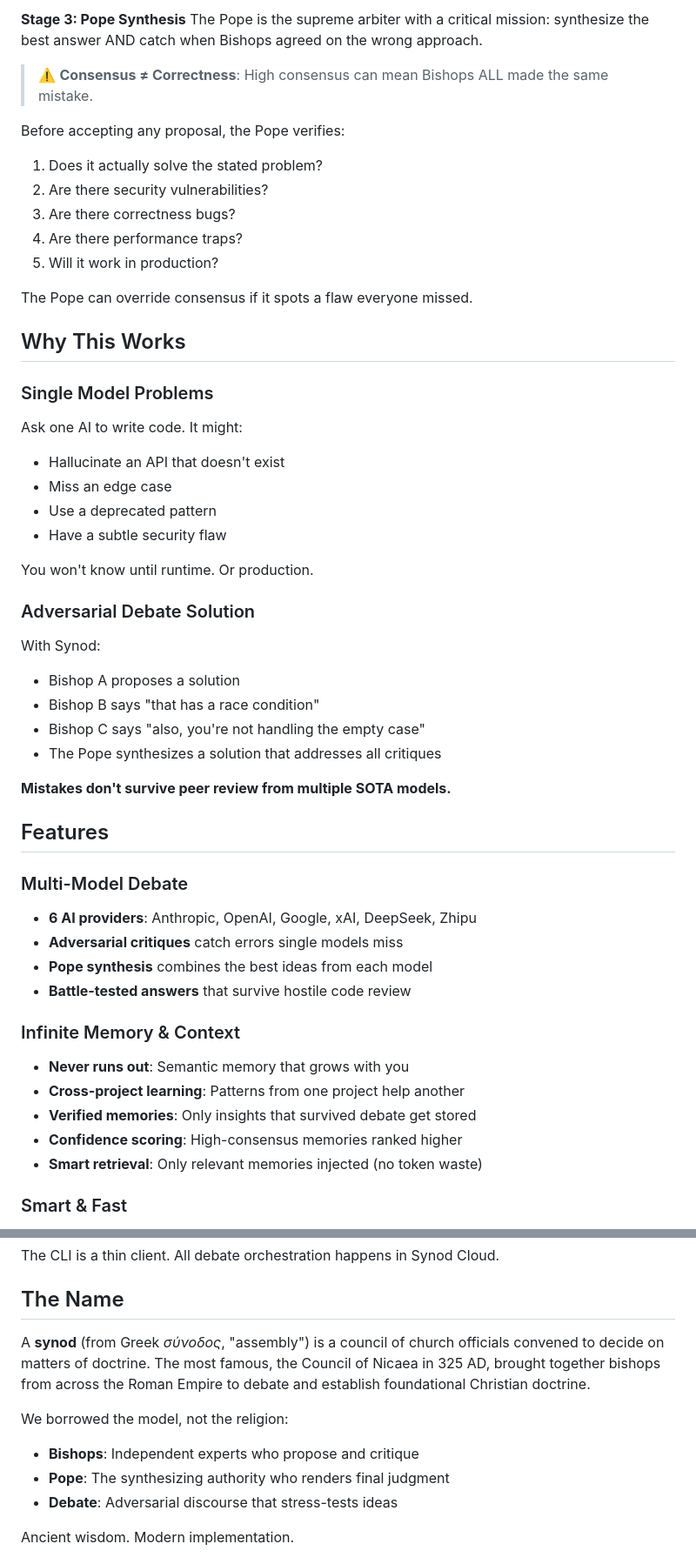
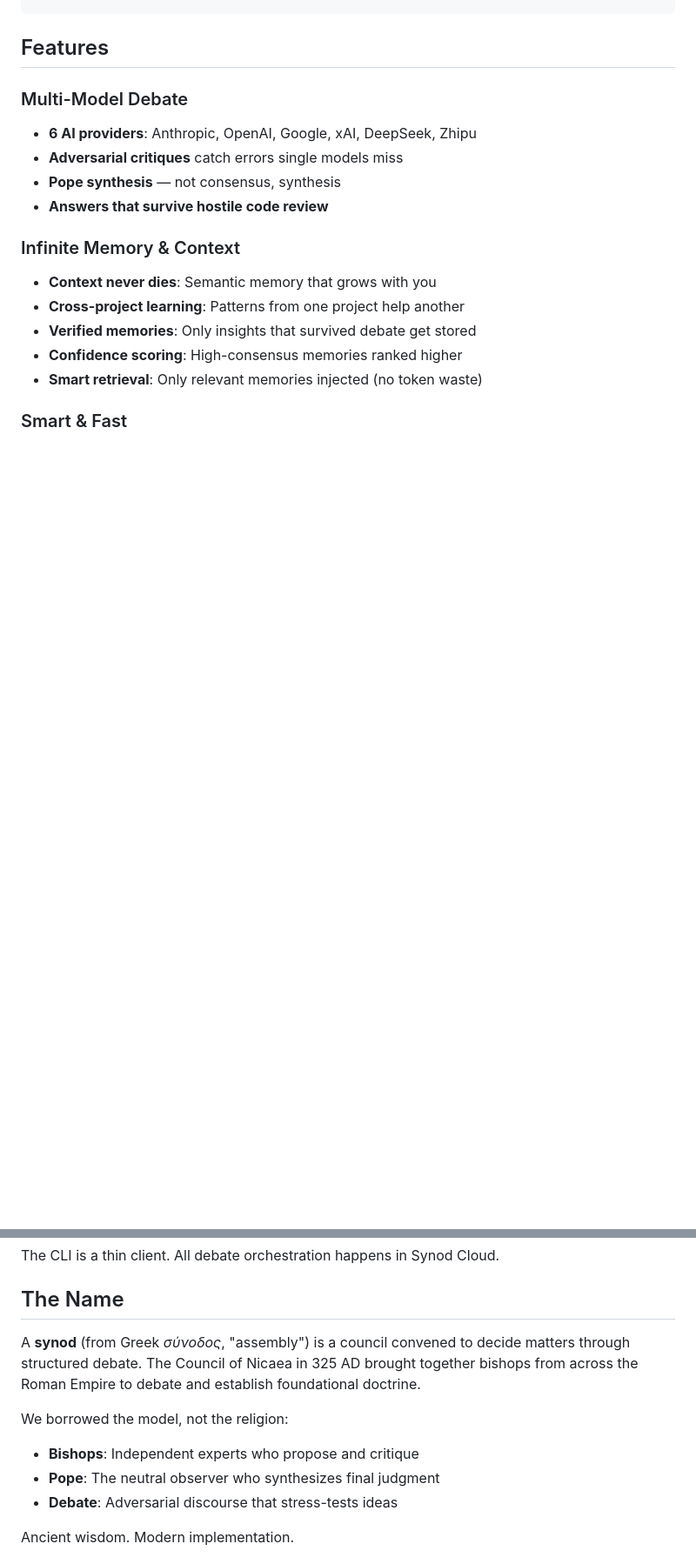
Before and after one commit to KekwanuLabs/synod-cli, a Markdown page: README.md, 2 parts joined by grey strips. Shown at 87% size. Drawn GitHub-style; blank space fills up the shorter version.

```diff
--- a/README.md
+++ b/README.md
@@ -192,49 +195,13 @@ The CLI shows exactly why debate concluded:
-**Stage 3: Pope Synthesis**
-The Pope is the supreme arbiter with a critical mission: synthesize the best answer AND catch when Bishops agreed on the wrong approach.
-
-> ⚠️ **Consensus ≠ Correctness**: High consensus can mean Bishops ALL made the same mistake.
-
-Before accepting any proposal, the Pope verifies:
-1. Does it actually solve the stated problem?
-2. Are there security vulnerabilities?
-3. Are there correctness bugs?
-4. Are there performance traps?
-5. Will it work in production?
-
-The Pope can override consensus if it spots a flaw everyone missed.
-
-## Why This Works
-
-### Single Model Problems
-
-Ask one AI to write code. It might:
-- Hallucinate an API that doesn't exist
-- Miss an edge case
-- Use a deprecated pattern
-- Have a subtle security flaw
-
-You won't know until runtime. Or production.
-
-### Adversarial Debate Solution
-
-With Synod:
-- Bishop A proposes a solution
-- Bishop B says "that has a race condition"
-- Bishop C says "also, you're not handling the empty case"
-- The Pope synthesizes a solution that addresses all critiques
-
-**Mistakes don't survive peer review from multiple SOTA models.**
-
 ## Features
 
 ### Multi-Model Debate
 - **6 AI providers**: Anthropic, OpenAI, Google, xAI, DeepSeek, Zhipu
 - **Adversarial critiques** catch errors single models miss
-- **Pope synthesis** combines the best ideas from each model
-- **Battle-tested answers** that survive hostile code review
+- **Pope synthesis** — not consensus, synthesis
+- **Answers that survive hostile code review**
 
 ### Infinite Memory & Context
-- **Never runs out**: Semantic memory that grows with you
+- **Context never dies**: Semantic memory that grows with you
 - **Cross-project learning**: Patterns from one project help another
 - **Verified memories**: Only insights that survived debate get stored
 - **Confidence scoring**: High-consensus memories ranked higher
@@ -565,11 +532,11 @@ The CLI is a thin client. All debate orchestration happens in Synod Cloud.
 
 ## The Name
 
-A **synod** (from Greek *σύνοδος*, "assembly") is a council of church officials convened to decide on matters of doctrine. The most famous, the Council of Nicaea in 325 AD, brought together bishops from across the Roman Empire to debate and establish foundational Christian doctrine.
+A **synod** (from Greek *σύνοδος*, "assembly") is a council convened to decide matters through structured debate. The Council of Nicaea in 325 AD brought together bishops from across the Roman Empire to debate and establish foundational doctrine.
 
 We borrowed the model, not the religion:
 - **Bishops**: Independent experts who propose and critique
-- **Pope**: The synthesizing authority who renders final judgment
+- **Pope**: The neutral observer who synthesizes final judgment
 - **Debate**: Adversarial discourse that stress-tests ideas
 
 Ancient wisdom. Modern implementation.
```
Also changed, not shown: other parts of README.md (+113 -106 lines).
